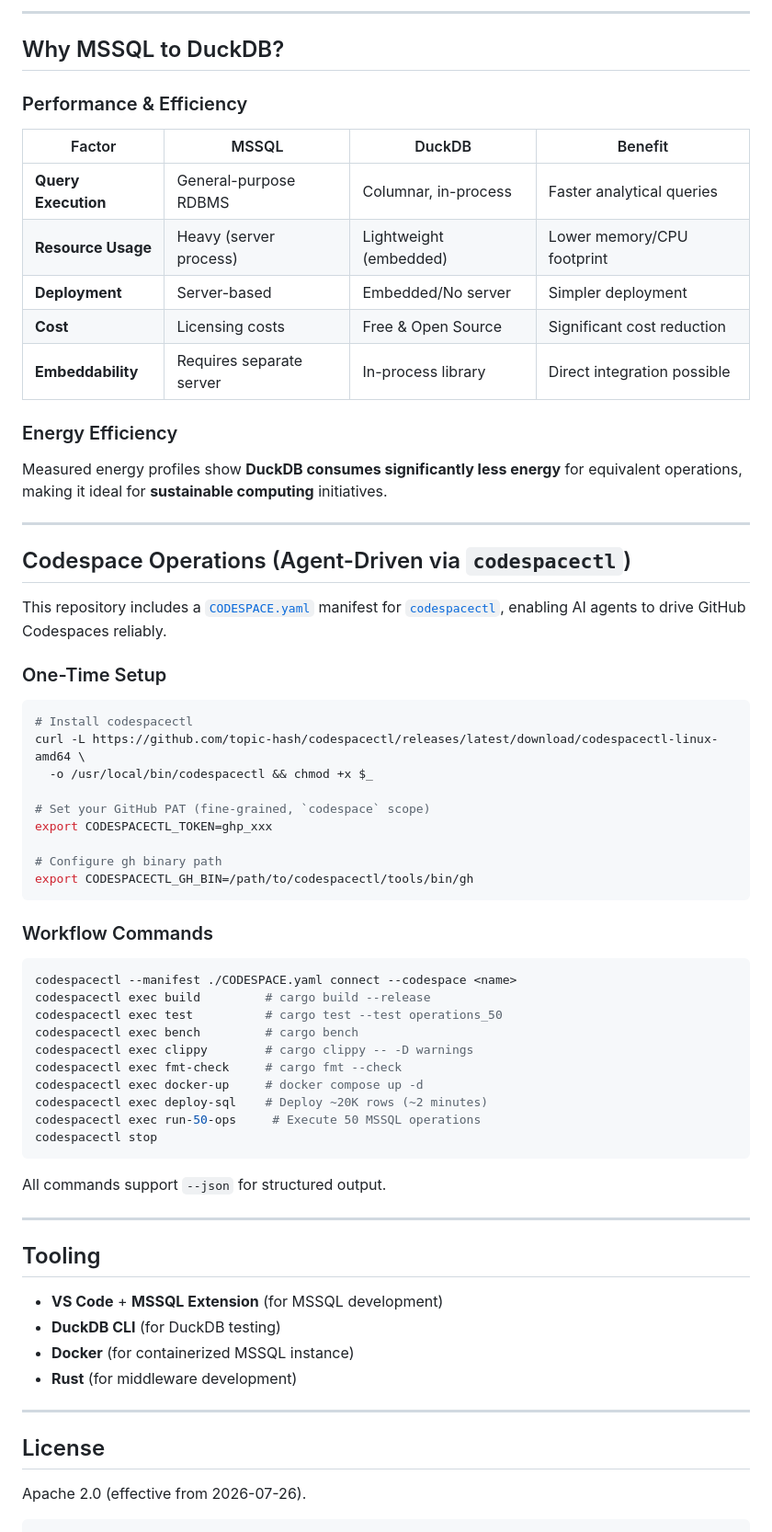
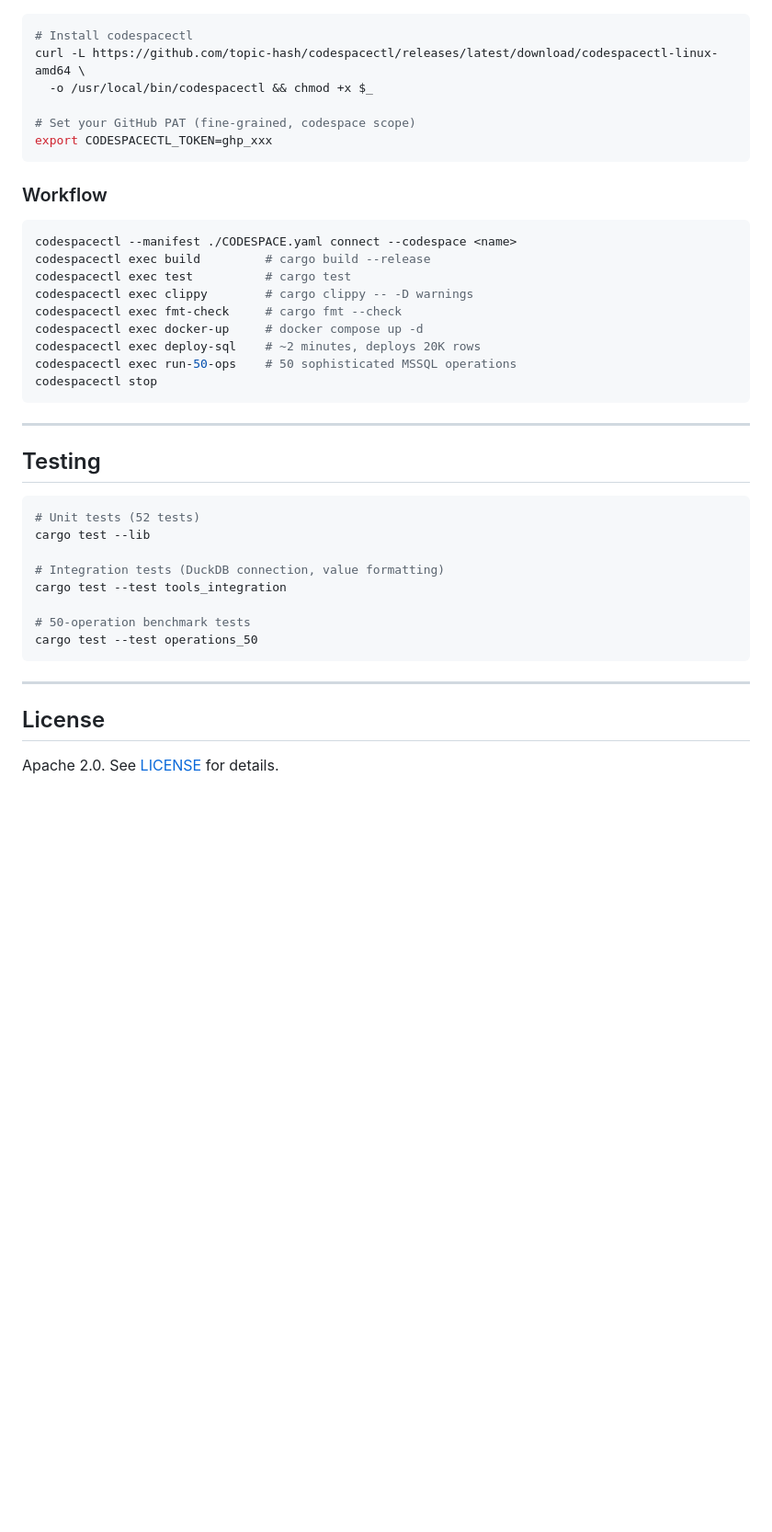
Before and after one commit to topic-hash/DataMigrata, a Markdown page: README.md, the part around one of its changes. Shown at 92% size. Drawn GitHub-style; blank space fills up the shorter version.

````diff
--- a/README.md
+++ b/README.md
@@ -139,61 +200,43 @@ The system incorporates **autonomous agents** that:
----
-
-## Why MSSQL to DuckDB?
-
-### Performance & Efficiency
-| Factor                     | MSSQL                          | DuckDB                          | Benefit                          |
-|----------------------------|--------------------------------|---------------------------------|----------------------------------|
-| **Query Execution**        | General-purpose RDBMS          | Columnar, in-process            | Faster analytical queries        |
-| **Resource Usage**         | Heavy (server process)         | Lightweight (embedded)          | Lower memory/CPU footprint       |
-| **Deployment**             | Server-based                   | Embedded/No server              | Simpler deployment              |
-| **Cost**                   | Licensing costs                | Free & Open Source              | Significant cost reduction      |
-| **Embeddability**          | Requires separate server       | In-process library              | Direct integration possible     |
-
-### Energy Efficiency
-Measured energy profiles show **DuckDB consumes significantly less energy** for equivalent operations, making it ideal for **sustainable computing** initiatives.
-
----
-
-## Codespace Operations (Agent-Driven via `codespacectl`)
-
-This repository includes a [`CODESPACE.yaml`](CODESPACE.yaml) manifest for [`codespacectl`](https://github.com/topic-hash/codespacectl), enabling AI agents to drive GitHub Codespaces reliably.
-
-### One-Time Setup
 ```bash
 # Install codespacectl
 curl -L https://github.com/topic-hash/codespacectl/releases/latest/download/codespacectl-linux-amd64 \
   -o /usr/local/bin/codespacectl && chmod +x $_
 
-# Set your GitHub PAT (fine-grained, `codespace` scope)
+# Set your GitHub PAT (fine-grained, codespace scope)
 export CODESPACECTL_TOKEN=ghp_xxx
-
-# Configure gh binary path
-export CODESPACECTL_GH_BIN=/path/to/codespacectl/tools/bin/gh
 ```
 
-### Workflow Commands
+### Workflow
+
 ```bash
 codespacectl --manifest ./CODESPACE.yaml connect --codespace <name>
 codespacectl exec build         # cargo build --release
-codespacectl exec test          # cargo test --test operations_50
-codespacectl exec bench         # cargo bench
+codespacectl exec test          # cargo test
 codespacectl exec clippy        # cargo clippy -- -D warnings
 codespacectl exec fmt-check     # cargo fmt --check
 codespacectl exec docker-up     # docker compose up -d
-codespacectl exec deploy-sql    # Deploy ~20K rows (~2 minutes)
-codespacectl exec run-50-ops     # Execute 50 MSSQL operations
+codespacectl exec deploy-sql    # ~2 minutes, deploys 20K rows
+codespacectl exec run-50-ops    # 50 sophisticated MSSQL operations
 codespacectl stop
 ```
-All commands support `--json` for structured output.
 
 ---
-## Tooling
-- **VS Code** + **MSSQL Extension** (for MSSQL development)
-- **DuckDB CLI** (for DuckDB testing)
-- **Docker** (for containerized MSSQL instance)
-- **Rust** (for middleware development)
+
+## Testing
+
+```bash
+# Unit tests (52 tests)
+cargo test --lib
+
+# Integration tests (DuckDB connection, value formatting)
+cargo test --test tools_integration
+
+# 50-operation benchmark tests
+cargo test --test operations_50
+```
 
 ---
+
 ## License
-Apache 2.0 (effective from 2026-07-26).
-```
+
+Apache 2.0. See [LICENSE](LICENSE) for details.
````
Also changed, not shown: other parts of README.md (+169 -108 lines).
